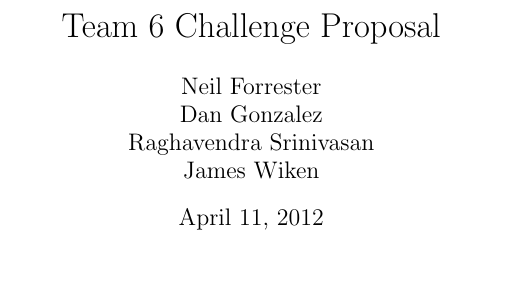
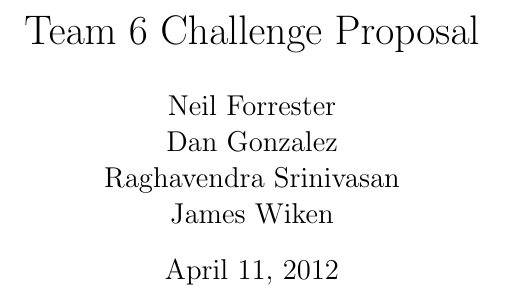
Before and after one commit to nforrester/6.141_labs, a LaTeX document (Other/challengeProposal/challengeProposal.tex): part of the page before the commit and part of page 1 of 2 after it, cut so that both start at the same text. Compiled offline with pdfLaTeX.

Commit message:
Set up beginning of document
git-svn-id: https://svn.csail.mit.edu/rss-2012/group6/trunk@371 f7314c52-06a0-4e27-a275-9b837fc95dca

```diff
--- a/Other/challengeProposal/challengeProposal.tex
+++ b/Other/challengeProposal/challengeProposal.tex
@@ -1,6 +1,12 @@
-\documentclass{article}
+\documentclass[letterpaper,12pt]{article}
 \usepackage{graphicx, amsmath, subfig} % do we want fullpage too?
+\usepackage{fullpage}
+\usepackage{setspace}
+
 \title{Team 6 Challenge Proposal}
 \author{Neil Forrester\\Dan Gonzalez\\Raghavendra Srinivasan\\James Wiken}
+
+\doublespacing
 \begin{document}
+\begin{singlespacing}
 \maketitle
```
Also changed, not shown: Other/challengeProposal/challengeProposal.tex (15 more changed lines).
